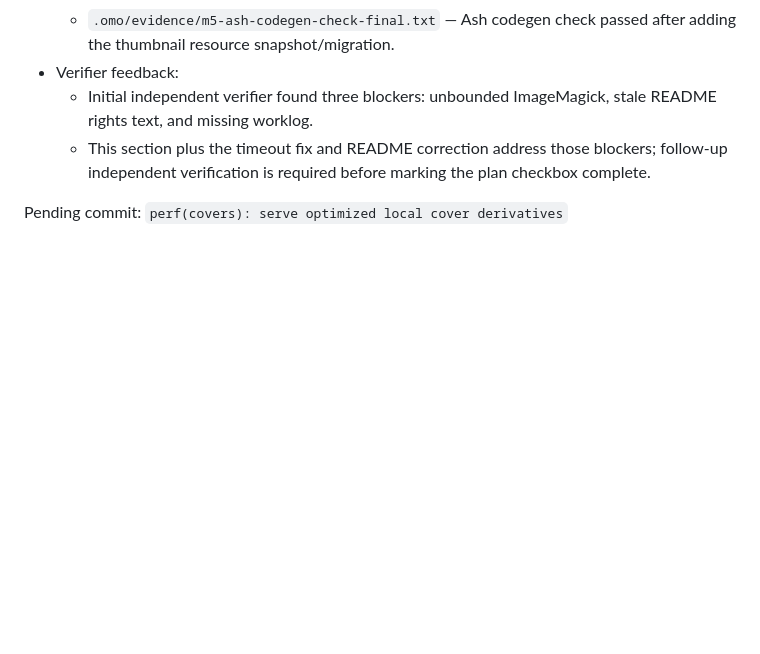
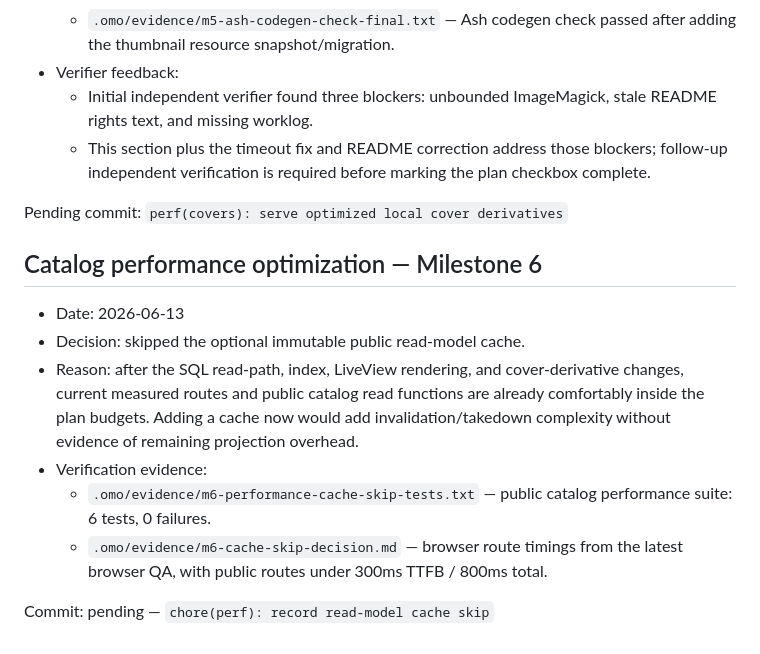
Before and after one commit to Meillaya/hiraeth, a Markdown page: worklog.md, the part around the change. GitHub-like rendering; blank space fills up the shorter version.

Commit message:
chore(perf): record read-model cache skip

```diff
--- a/worklog.md
+++ b/worklog.md
@@ -565,3 +565,14 @@ Remediation commit: 682a972 — fix(catalog): close global review blockers
   - This section plus the timeout fix and README correction address those blockers; follow-up independent verification is required before marking the plan checkbox complete.
 
 Pending commit: `perf(covers): serve optimized local cover derivatives`
+
+## Catalog performance optimization — Milestone 6
+
+- Date: 2026-06-13
+- Decision: skipped the optional immutable public read-model cache.
+- Reason: after the SQL read-path, index, LiveView rendering, and cover-derivative changes, current measured routes and public catalog read functions are already comfortably inside the plan budgets. Adding a cache now would add invalidation/takedown complexity without evidence of remaining projection overhead.
+- Verification evidence:
+  - `.omo/evidence/m6-performance-cache-skip-tests.txt` — public catalog performance suite: 6 tests, 0 failures.
+  - `.omo/evidence/m6-cache-skip-decision.md` — browser route timings from the latest browser QA, with public routes under 300ms TTFB / 800ms total.
+
+Commit: pending — `chore(perf): record read-model cache skip`
```
